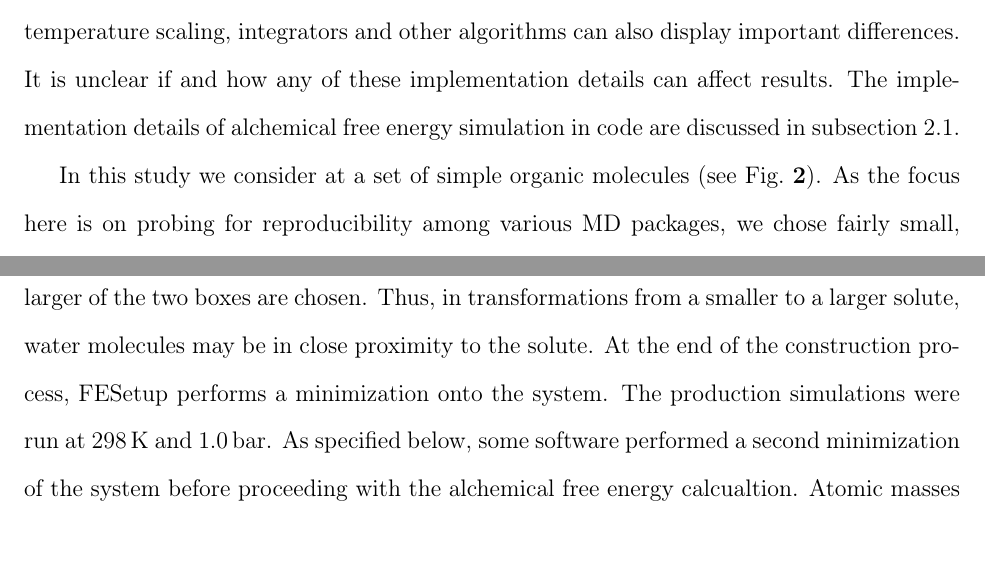
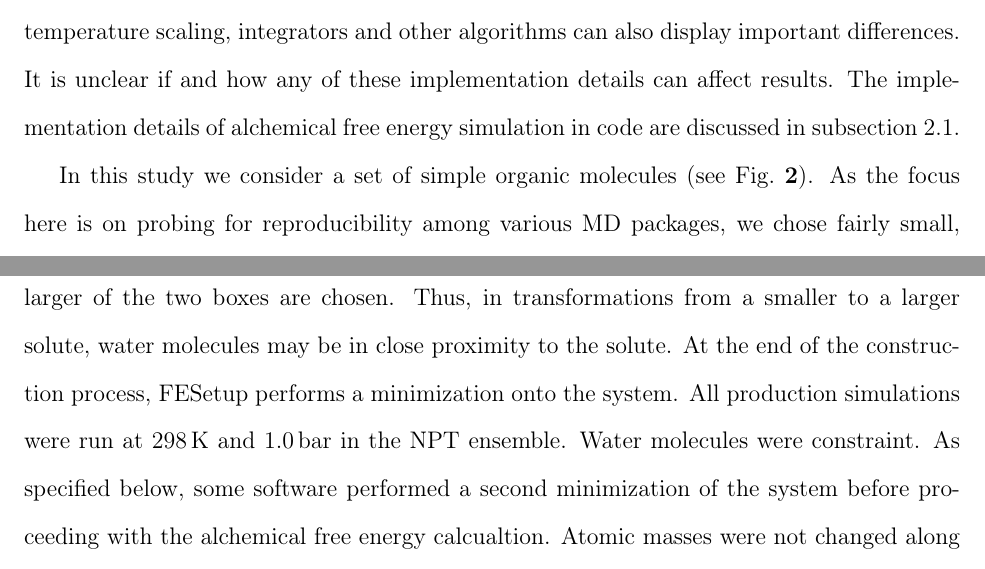
Before and after one commit to MobleyLab/relative-solvation-paper, a LaTeX paper (reprod.tex): two parts of pages 14 and 15 of 50, joined at a grey line, cut so that both start at the same text, the shorter picture padded with empty space. Compiled offline with pdfLaTeX; a LaTeX package or settings file that is missing is left out.

Commit message:
issue #52

```diff
--- a/reprod.tex
+++ b/reprod.tex
@@ -524,7 +524,7 @@ At the most basic level, even pressure and temperature scaling, integrators and
 It is unclear if and how any of these implementation details can affect results.
 The implementation details of alchemical free energy simulation in code are discussed in subsection~\ref{sec:afe_impl}.
 
-In this study we consider at a set of simple organic molecules (see
+In this study we consider a set of simple organic molecules (see
 Fig.~\ref{fig:cycles}).  As the focus here is on probing for
 reproducibility among various MD packages, we chose fairly small,
 rigid and neutral molecules to minimize statistical sampling errors, and
@@ -576,9 +576,12 @@ equilibrated but the final perturbed system combined from those, potentially
 differently sized solutes.  To make the number of atoms the same for forward
 and backward setups the water coordinates of the larger of the two boxes are
 chosen.  Thus, in transformations from a smaller to a larger solute, water
-molecules may be in close proximity to the solute. At the end of the construction process,
-FESetup performs a minimization onto the system.
-The production simulations
-were run at \SI{298}{K} and \SI{1.0}{bar}. As specified below, some software performed
-a second minimization of the system before proceeding with the alchemical free energy calcualtion.
-Atomic masses were not
+molecules may be in close proximity to the solute. At the end of the
+construction process, FESetup performs a minimization onto the system.
+All production simulations were run at \SI{298}{K} and \SI{1.0}{bar}
+in the NPT ensemble.  Water molecules were constraint.  As specified
+below, some software performed a second minimization of the system
+before proceeding with the alchemical free energy calcualtion.  Atomic
+masses were not changed along the alchemical transformations as this
+would affect only the kinetic energy, and would not contribute to the
+free energy change.
```
Also changed, not shown: reprod.tex (3 more changed lines).
